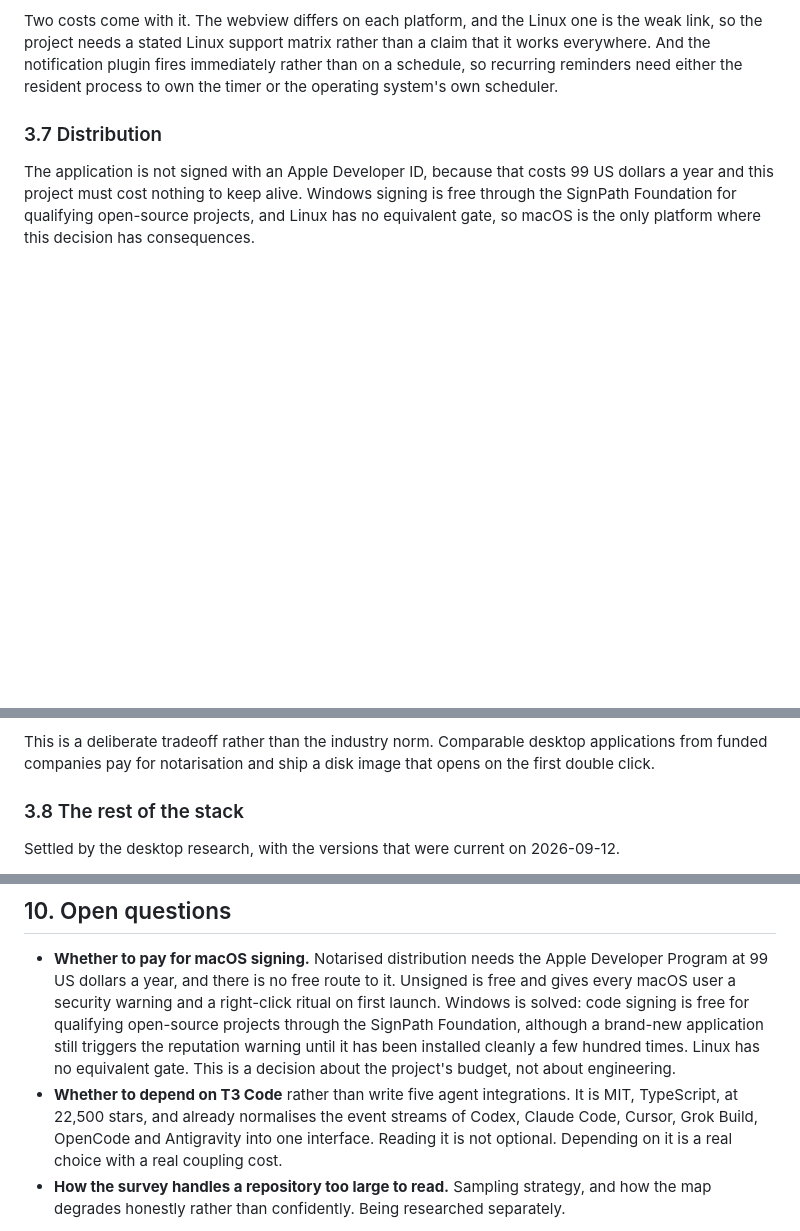
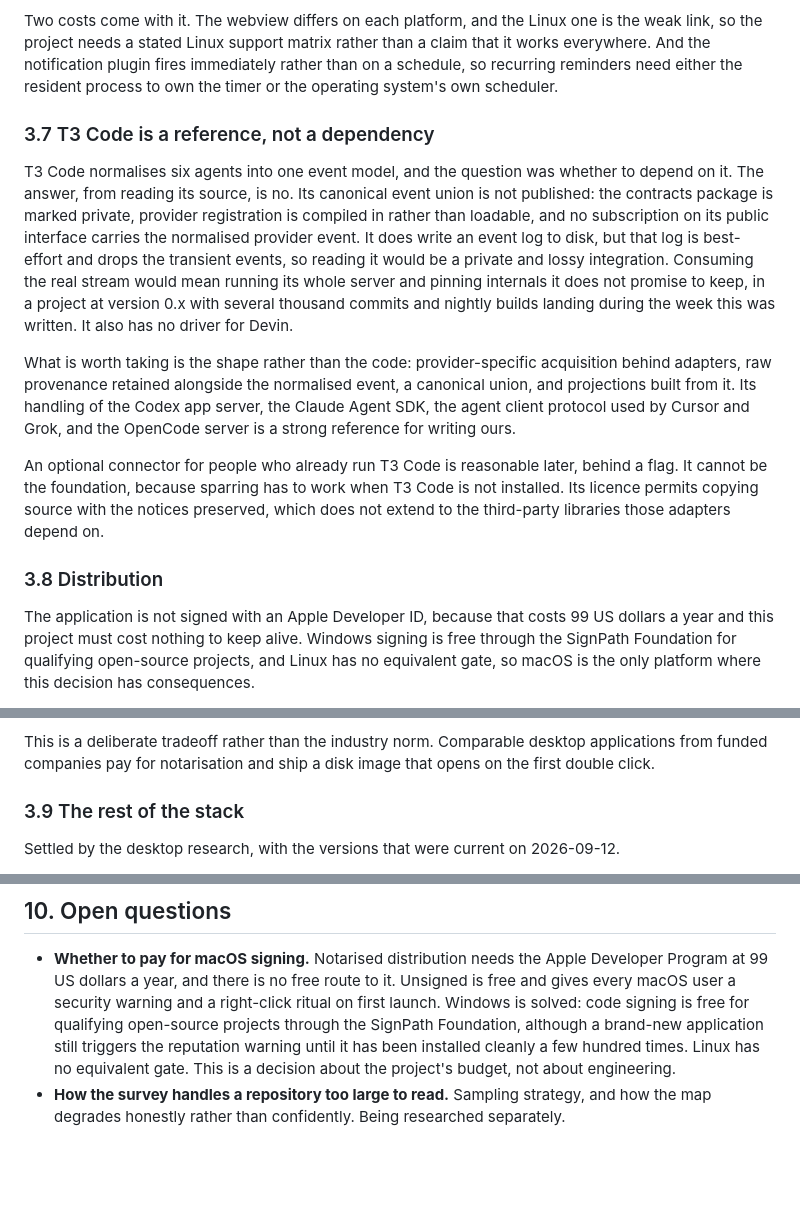
Before and after one commit to moazessam376-dev/sparring, a Markdown page: docs/2026-09-12-sparring-as-software-design.md, 3 parts joined by grey strips. GitHub-like rendering; blank space fills up the shorter version.

```diff
--- a/docs/2026-09-12-sparring-as-software-design.md
+++ b/docs/2026-09-12-sparring-as-software-design.md
@@ -52,7 +52,15 @@ The reason is the notification. Retrieval that arrives when you were not asking
 
 Two costs come with it. The webview differs on each platform, and the Linux one is the weak link, so the project needs a stated Linux support matrix rather than a claim that it works everywhere. And the notification plugin fires immediately rather than on a schedule, so recurring reminders need either the resident process to own the timer or the operating system's own scheduler.
 
-### 3.7 Distribution
+### 3.7 T3 Code is a reference, not a dependency
+
+T3 Code normalises six agents into one event model, and the question was whether to depend on it. The answer, from reading its source, is no. Its canonical event union is not published: the contracts package is marked private, provider registration is compiled in rather than loadable, and no subscription on its public interface carries the normalised provider event. It does write an event log to disk, but that log is best-effort and drops the transient events, so reading it would be a private and lossy integration. Consuming the real stream would mean running its whole server and pinning internals it does not promise to keep, in a project at version 0.x with several thousand commits and nightly builds landing during the week this was written. It also has no driver for Devin.
+
+What is worth taking is the shape rather than the code: provider-specific acquisition behind adapters, raw provenance retained alongside the normalised event, a canonical union, and projections built from it. Its handling of the Codex app server, the Claude Agent SDK, the agent client protocol used by Cursor and Grok, and the OpenCode server is a strong reference for writing ours.
+
+An optional connector for people who already run T3 Code is reasonable later, behind a flag. It cannot be the foundation, because sparring has to work when T3 Code is not installed. Its licence permits copying source with the notices preserved, which does not extend to the third-party libraries those adapters depend on.
+
+### 3.8 Distribution
 
 The application is not signed with an Apple Developer ID, because that costs 99 US dollars a year and this project must cost nothing to keep alive. Windows signing is free through the SignPath Foundation for qualifying open-source projects, and Linux has no equivalent gate, so macOS is the only platform where this decision has consequences.
 
@@ -64,7 +72,7 @@ A disk image is published as well, for people who would rather drag an icon, wit
 
 This is a deliberate tradeoff rather than the industry norm. Comparable desktop applications from funded companies pay for notarisation and ship a disk image that opens on the first double click.
 
-### 3.8 The rest of the stack
+### 3.9 The rest of the stack
 
 Settled by the desktop research, with the versions that were current on 2026-09-12.
 
@@ -162,7 +170,6 @@ The contributor guide has to cover two audiences. Code contributors need the bui
 ## 10. Open questions
 
 - **Whether to pay for macOS signing.** Notarised distribution needs the Apple Developer Program at 99 US dollars a year, and there is no free route to it. Unsigned is free and gives every macOS user a security warning and a right-click ritual on first launch. Windows is solved: code signing is free for qualifying open-source projects through the SignPath Foundation, although a brand-new application still triggers the reputation warning until it has been installed cleanly a few hundred times. Linux has no equivalent gate. This is a decision about the project's budget, not about engineering.
-- **Whether to depend on T3 Code** rather than write five agent integrations. It is MIT, TypeScript, at 22,500 stars, and already normalises the event streams of Codex, Claude Code, Cursor, Grok Build, OpenCode and Antigravity into one interface. Reading it is not optional. Depending on it is a real choice with a real coupling cost.
 - **How the survey handles a repository too large to read.** Sampling strategy, and how the map degrades honestly rather than confidently. Being researched separately.
 
 Deliberately left unanswered: **the event log's size, snapshot interval and merge policy.** No safe numbers exist for this design and none can be read out of the literature. They come from running the thing against real repositories and real work, including offline use and divergent history, so no limit is set until there is something to measure.
```
Also changed, not shown: docs/research/2026-09-12-t3code-evaluation.md (added, +117 -0 lines).
